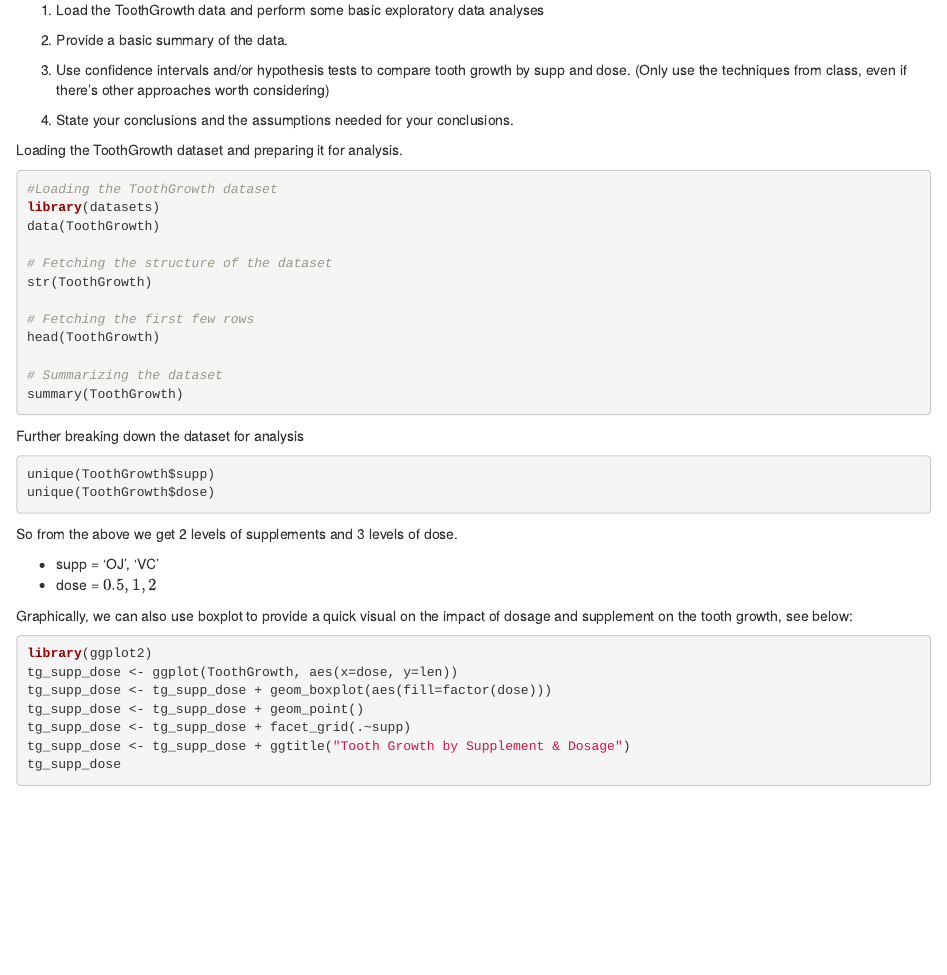
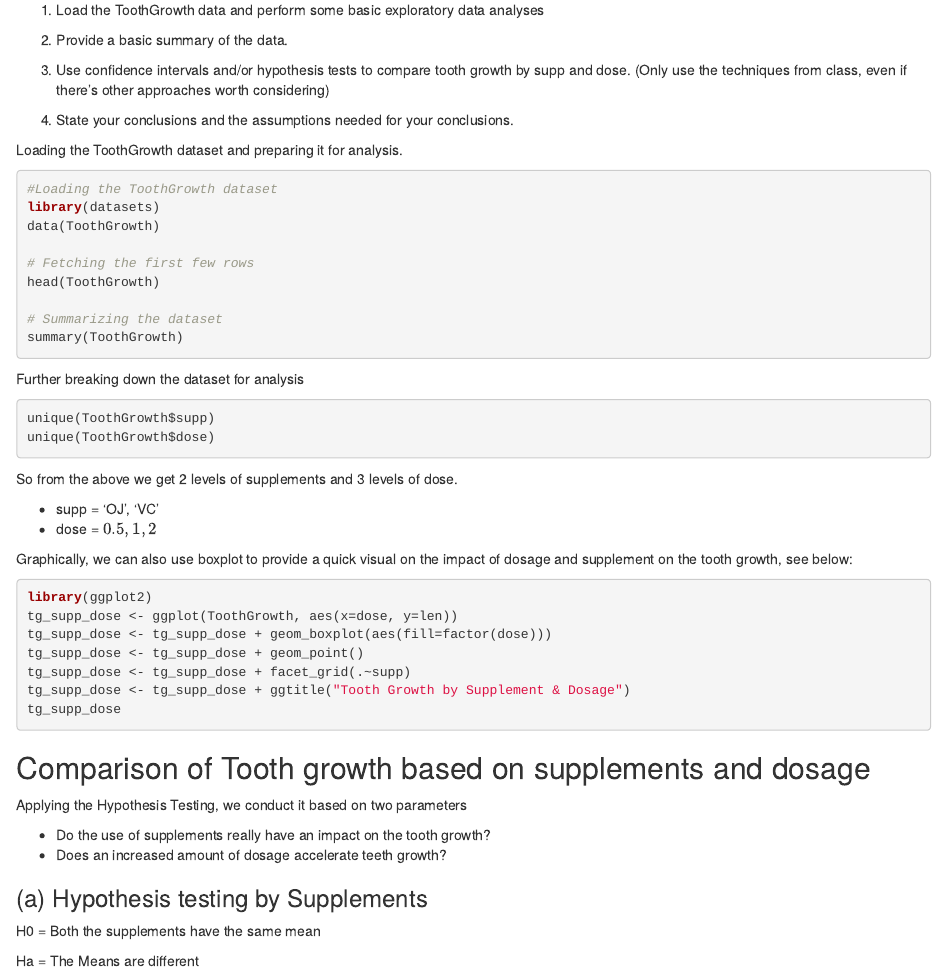
Before and after one commit to VigneshIyer11888/Statistical-Inference-course-project, an R Markdown document (Statistical Inference course project - Part 2.Rmd): the page in a window 1100 px wide, from 220 px down. Rendered offline with R 4.5, knitr and Pandoc, with nearby package versions; the code chunks are not run, so their results and figures are left out; both versions are drawn in the output format of the newer one.

Commit message:
Commit files

````diff
--- a/Statistical Inference course project - Part 2.Rmd
+++ b/Statistical Inference course project - Part 2.Rmd
@@ -3,8 +3,8 @@ title: "Statistical Inference course project - Part 2"
 author: "Vignesh C Iyer"
 date: "8/8/2020"
 output:
+  html_document: default
   pdf_document: default
-  html_document: default
 ---
 
 ## Overview
@@ -24,9 +24,6 @@ Loading the ToothGrowth dataset and preparing it for analysis.
 #Loading the ToothGrowth dataset
 library(datasets)
 data(ToothGrowth)
-
-# Fetching the structure of the dataset
-str(ToothGrowth)
 
 # Fetching the first few rows
 head(ToothGrowth)
@@ -58,3 +55,16 @@ tg_supp_dose <- tg_supp_dose + facet_grid(.~supp)
 tg_supp_dose <- tg_supp_dose + ggtitle("Tooth Growth by Supplement & Dosage")
 tg_supp_dose
 ```
+
+## Comparison of Tooth growth based on supplements and dosage
+
+Applying the Hypothesis Testing, we conduct it based on two parameters
+
+* Do the use of supplements really have an impact on the tooth growth?
+* Does an increased amount of dosage accelerate teeth growth?
+
+### (a) Hypothesis testing by Supplements
+
+  H0 = Both the supplements have the same mean
+
+  Ha = The Means are different
````
Also changed, not shown: Statistical-Inference-course-project---Part-2.html, Statistical-Inference-course-project---Part-2.pdf, 1 other file.
